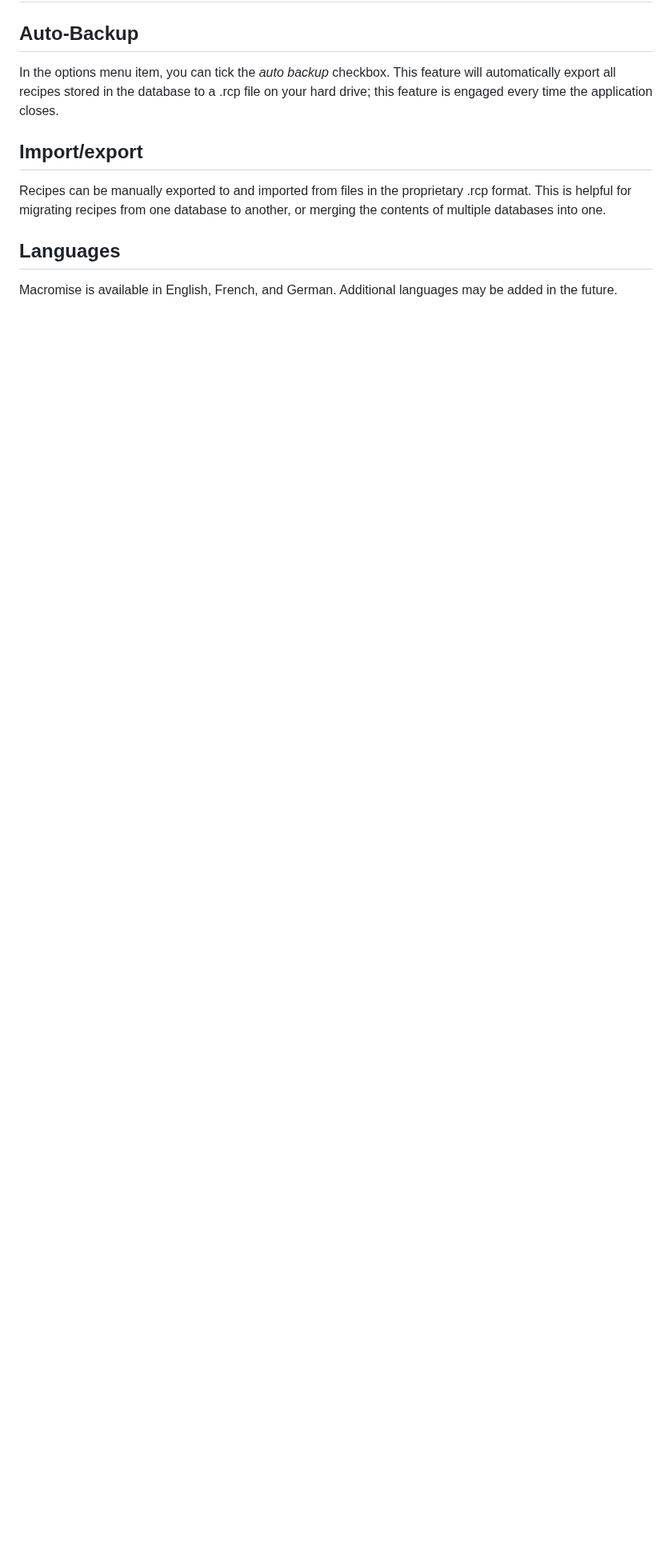
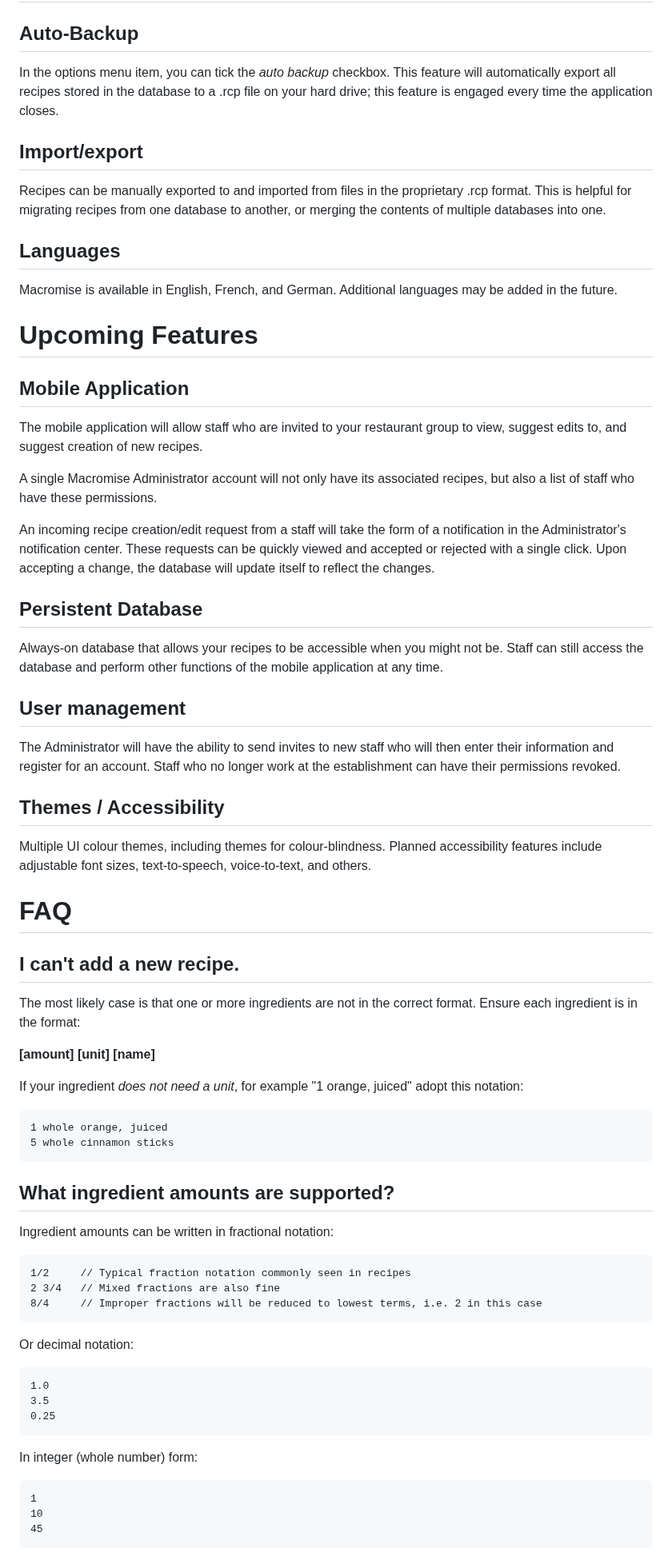
Before and after one commit to caileanb773/recipe_manager, a Markdown page: README.md, the part around one of its changes. Shown at 80% size. Rendered like a GitHub page; blank space fills up the shorter version.

````diff
--- a/README.md
+++ b/README.md
@@ -54,3 +64,63 @@ Recipes can be manually exported to and imported from files in the proprietary .
 
 Macromise is available in English, French, and German. Additional languages may be added in the future.
 
+# Upcoming Features
+
+## Mobile Application
+
+The mobile application will allow staff who are invited to your restaurant group to view, suggest edits to, and suggest creation of new recipes.
+
+A single Macromise Administrator account will not only have its associated recipes, but also a list of staff who have these permissions.
+
+An incoming recipe creation/edit request from a staff will take the form of a notification in the Administrator's notification center. These requests can be quickly viewed and accepted or rejected with a single click. Upon accepting a change, the database will update itself to reflect the changes.
+
+## Persistent Database
+
+Always-on database that allows your recipes to be accessible when you might not be. Staff can still access the database and perform other functions of the mobile application at any time.
+
+## User management
+
+The Administrator will have the ability to send invites to new staff who will then enter their information and register for an account. Staff who no longer work at the establishment can have their permissions revoked.
+
+## Themes / Accessibility
+
+Multiple UI colour themes, including themes for colour-blindness. Planned accessibility features include adjustable font sizes, text-to-speech, voice-to-text, and others.
+
+# FAQ
+
+## I can't add a new recipe.
+
+The most likely case is that one or more ingredients are not in the correct format. Ensure each ingredient is in the format:
+
+**[amount] [unit] [name]**
+
+If your ingredient *does not need a unit*, for example "1 orange, juiced" adopt this notation:
+
+```
+1 whole orange, juiced
+5 whole cinnamon sticks
+```
+
+## What ingredient amounts are supported?
+
+Ingredient amounts can be written in fractional notation:
+```
+1/2		// Typical fraction notation commonly seen in recipes
+2 3/4 	// Mixed fractions are also fine
+8/4		// Improper fractions will be reduced to lowest terms, i.e. 2 in this case
+```
+
+Or decimal notation:
+```
+1.0
+3.5
+0.25
+```
+
+In integer (whole number) form:
+```
+1
+10
+45
+```
+
````
Also changed, not shown: other parts of README.md (+38 -2 lines), resources/img/screenshot_login.png, 2 other files.
